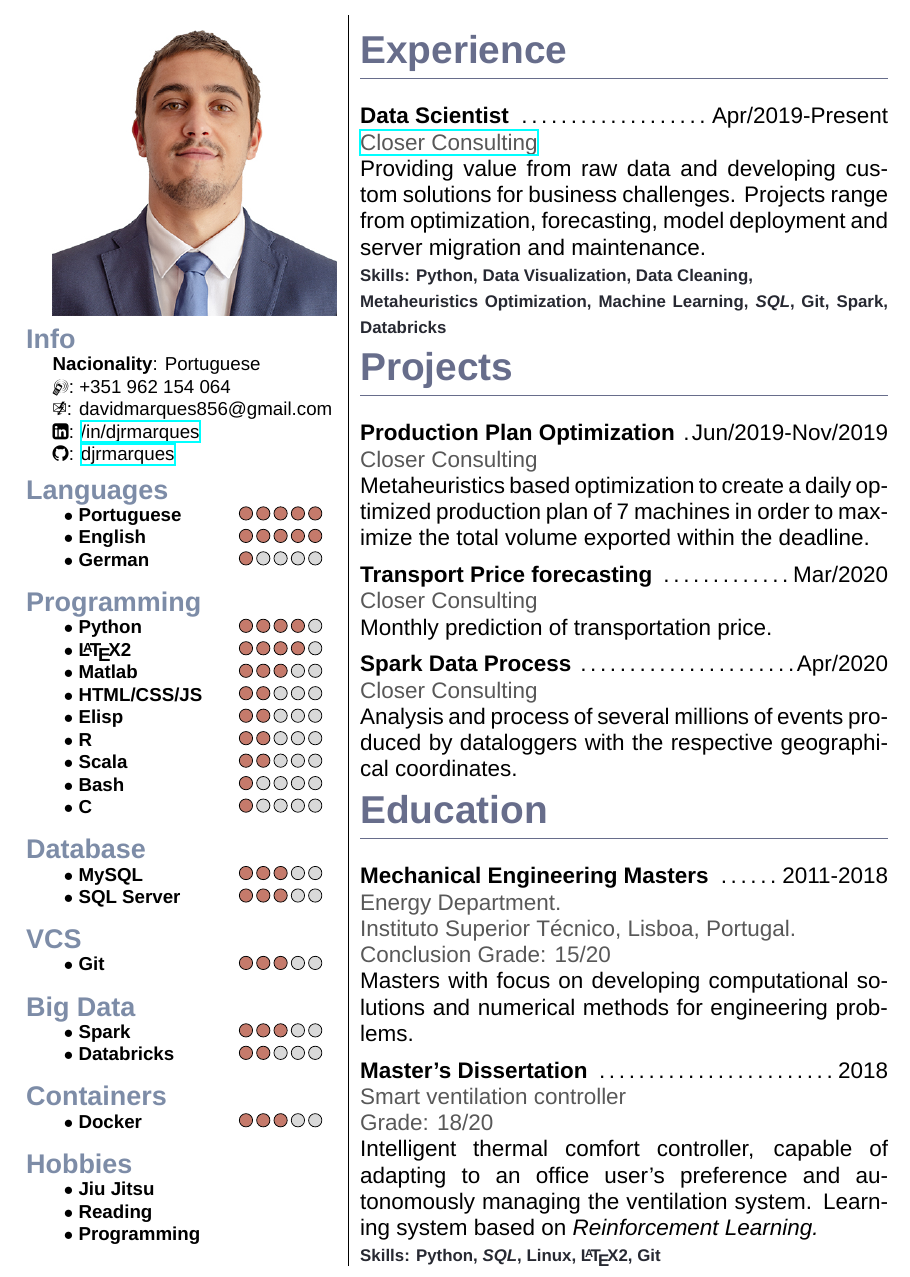
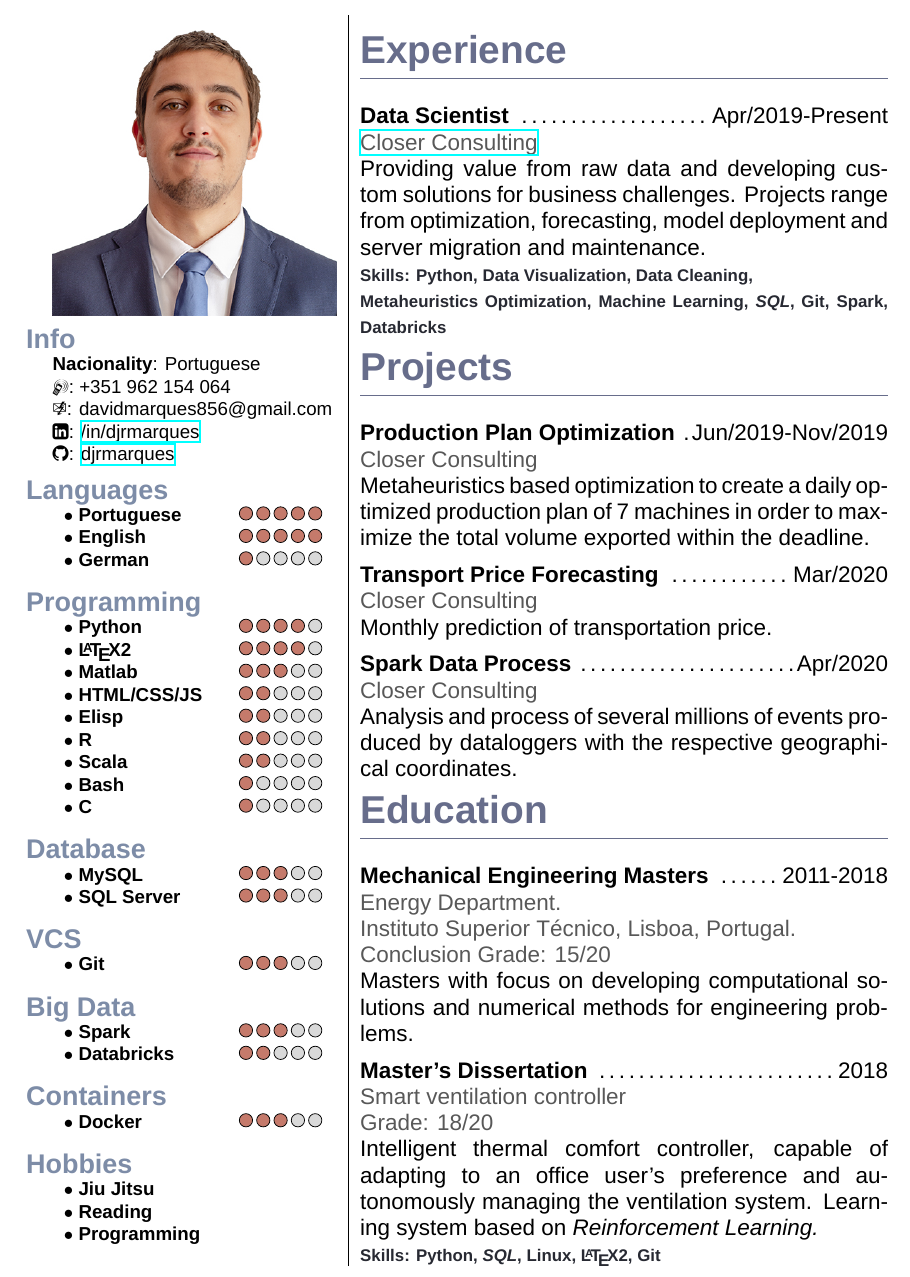
Before and after one commit to djrmarques/my-cv, a LaTeX CV (master.tex): part of the page, cut so that both start at the same text. Compiled offline with XeLaTeX; a missing font is replaced by an installed copy or a similar font.

Commit message:
Fixed typo

```diff
--- a/master.tex
+++ b/master.tex
@@ -99,7 +99,7 @@
     \experience{Production Plan Optimization}{Jun/2019-Nov/2019}{Closer Consulting}\\
     Metaheuristics based optimization to create a daily optimized production plan of 7 machines in order to maximize the total volume exported within the deadline.
 
-    \experience{Transport Price forecasting}{Mar/2020}{Closer Consulting}\\
+    \experience{Transport Price Forecasting}{Mar/2020}{Closer Consulting}\\
     Monthly prediction of transportation price.
 
     \experience{Spark Data Process}{Apr/2020}{Closer Consulting}\\
```
